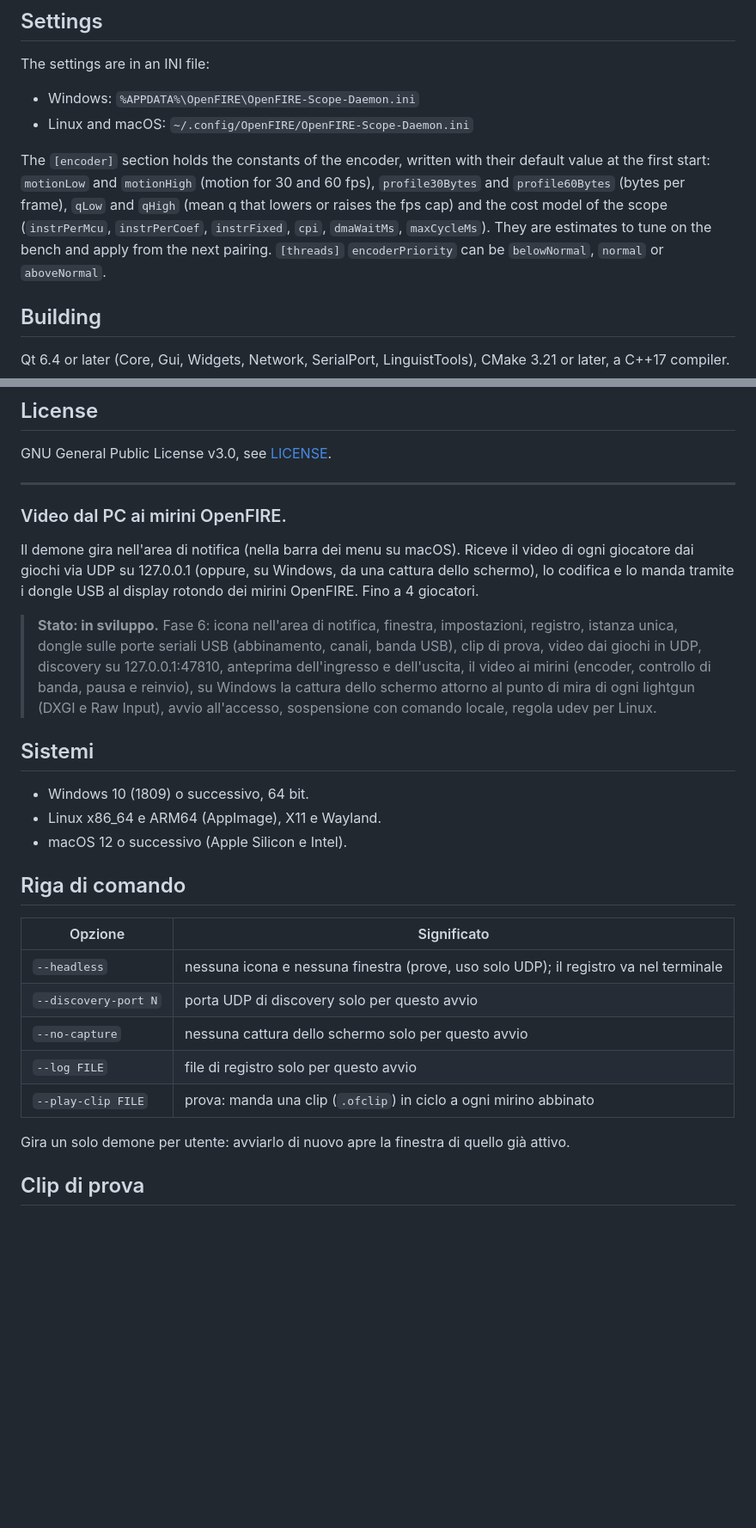
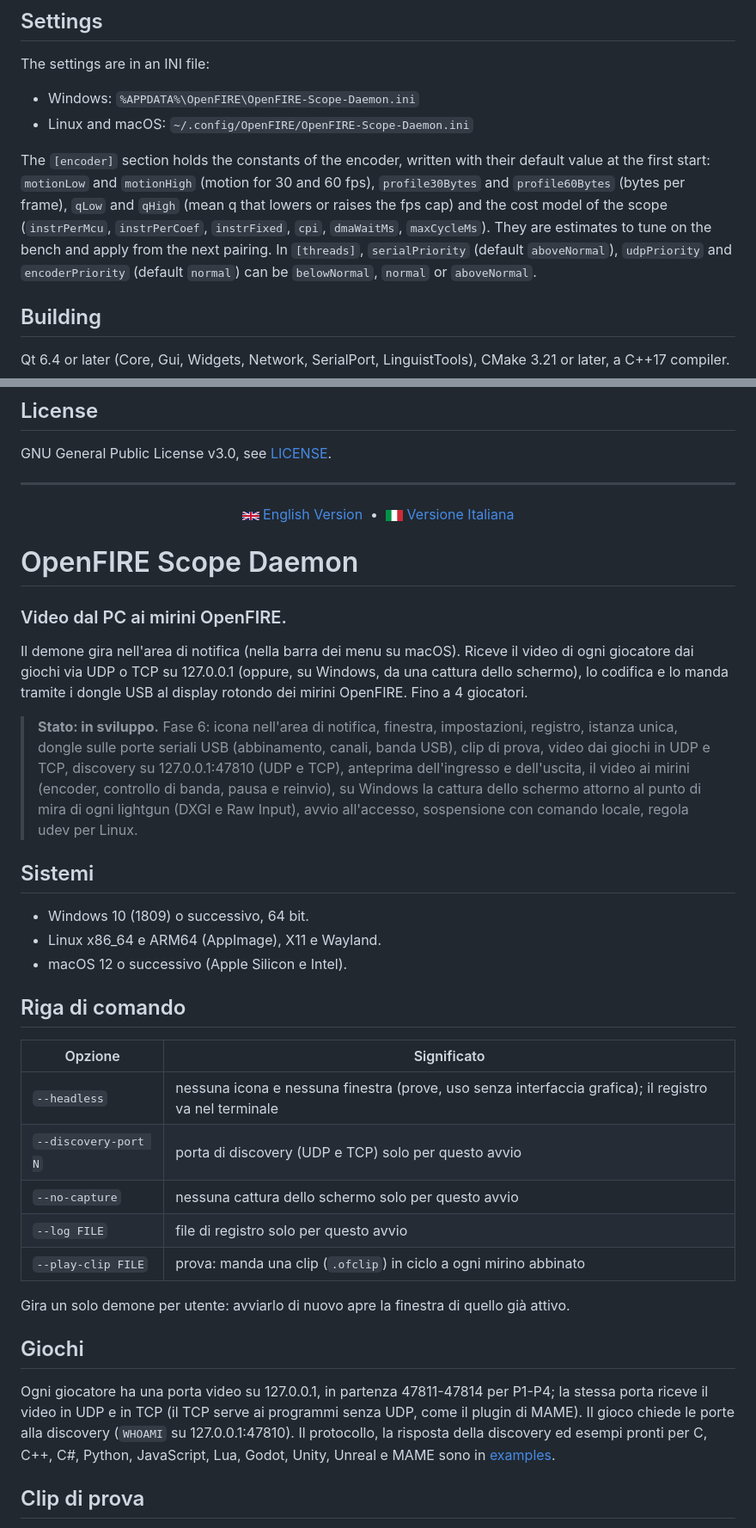
Before and after one commit to alessandro-satanassi/OpenFIRE-Scope-Daemon, a Markdown page: README.md, 2 parts joined by grey strips. Shown at 86% size. GitHub-like rendering; pictures changed too: docs/img/gb.png (added), docs/img/it.png (added); blank space fills up the shorter version.

```diff
--- a/README.md
+++ b/README.md
@@ -67,7 +72,7 @@ The settings are in an INI file:
  - Windows: `%APPDATA%\OpenFIRE\OpenFIRE-Scope-Daemon.ini`
  - Linux and macOS: `~/.config/OpenFIRE/OpenFIRE-Scope-Daemon.ini`
 
-The `[encoder]` section holds the constants of the encoder, written with their default value at the first start: `motionLow` and `motionHigh` (motion for 30 and 60 fps), `profile30Bytes` and `profile60Bytes` (bytes per frame), `qLow` and `qHigh` (mean q that lowers or raises the fps cap) and the cost model of the scope (`instrPerMcu`, `instrPerCoef`, `instrFixed`, `cpi`, `dmaWaitMs`, `maxCycleMs`). They are estimates to tune on the bench and apply from the next pairing. `[threads]` `encoderPriority` can be `belowNormal`, `normal` or `aboveNormal`.
+The `[encoder]` section holds the constants of the encoder, written with their default value at the first start: `motionLow` and `motionHigh` (motion for 30 and 60 fps), `profile30Bytes` and `profile60Bytes` (bytes per frame), `qLow` and `qHigh` (mean q that lowers or raises the fps cap) and the cost model of the scope (`instrPerMcu`, `instrPerCoef`, `instrFixed`, `cpi`, `dmaWaitMs`, `maxCycleMs`). They are estimates to tune on the bench and apply from the next pairing. In `[threads]`, `serialPriority` (default `aboveNormal`), `udpPriority` and `encoderPriority` (default `normal`) can be `belowNormal`, `normal` or `aboveNormal`.
 
 ## Building
 Qt 6.4 or later (Core, Gui, Widgets, Network, SerialPort, LinguistTools), CMake 3.21 or later, a C++17 compiler.
@@ -84,11 +89,17 @@ GNU General Public License v3.0, see [LICENSE](LICENSE).
 
 <a id="versione-italiana"></a>
 
+<p align="center">
+  <a href="#english-version"><img src="docs/img/gb.png" width="20" alt="English"> English Version</a> &nbsp;•&nbsp; <a href="#versione-italiana"><img src="docs/img/it.png" width="20" alt="Italiano"> Versione Italiana</a>
+</p>
+
+# OpenFIRE Scope Daemon
+
 ### Video dal PC ai mirini OpenFIRE.
 
-Il demone gira nell'area di notifica (nella barra dei menu su macOS). Riceve il video di ogni giocatore dai giochi via UDP su 127.0.0.1 (oppure, su Windows, da una cattura dello schermo), lo codifica e lo manda tramite i dongle USB al display rotondo dei mirini OpenFIRE. Fino a 4 giocatori.
+Il demone gira nell'area di notifica (nella barra dei menu su macOS). Riceve il video di ogni giocatore dai giochi via UDP o TCP su 127.0.0.1 (oppure, su Windows, da una cattura dello schermo), lo codifica e lo manda tramite i dongle USB al display rotondo dei mirini OpenFIRE. Fino a 4 giocatori.
 
-> **Stato: in sviluppo.** Fase 6: icona nell'area di notifica, finestra, impostazioni, registro, istanza unica, dongle sulle porte seriali USB (abbinamento, canali, banda USB), clip di prova, video dai giochi in UDP, discovery su 127.0.0.1:47810, anteprima dell'ingresso e dell'uscita, il video ai mirini (encoder, controllo di banda, pausa e reinvio), su Windows la cattura dello schermo attorno al punto di mira di ogni lightgun (DXGI e Raw Input), avvio all'accesso, sospensione con comando locale, regola udev per Linux.
+> **Stato: in sviluppo.** Fase 6: icona nell'area di notifica, finestra, impostazioni, registro, istanza unica, dongle sulle porte seriali USB (abbinamento, canali, banda USB), clip di prova, video dai giochi in UDP e TCP, discovery su 127.0.0.1:47810 (UDP e TCP), anteprima dell'ingresso e dell'uscita, il video ai mirini (encoder, controllo di banda, pausa e reinvio), su Windows la cattura dello schermo attorno al punto di mira di ogni lightgun (DXGI e Raw Input), avvio all'accesso, sospensione con comando locale, regola udev per Linux.
 
 ## Sistemi
  - Windows 10 (1809) o successivo, 64 bit.
@@ -98,13 +109,16 @@ Il demone gira nell'area di notifica (nella barra dei menu su macOS). Riceve il
 ## Riga di comando
 | Opzione | Significato |
 |---|---|
-| `--headless` | nessuna icona e nessuna finestra (prove, uso solo UDP); il registro va nel terminale |
-| `--discovery-port N` | porta UDP di discovery solo per questo avvio |
+| `--headless` | nessuna icona e nessuna finestra (prove, uso senza interfaccia grafica); il registro va nel terminale |
+| `--discovery-port N` | porta di discovery (UDP e TCP) solo per questo avvio |
 | `--no-capture` | nessuna cattura dello schermo solo per questo avvio |
 | `--log FILE` | file di registro solo per questo avvio |
 | `--play-clip FILE` | prova: manda una clip (`.ofclip`) in ciclo a ogni mirino abbinato |
 
 Gira un solo demone per utente: avviarlo di nuovo apre la finestra di quello già attivo.
+
+## Giochi
+Ogni giocatore ha una porta video su 127.0.0.1, in partenza 47811-47814 per P1-P4; la stessa porta riceve il video in UDP e in TCP (il TCP serve ai programmi senza UDP, come il plugin di MAME). Il gioco chiede le porte alla discovery (`WHOAMI` su 127.0.0.1:47810). Il protocollo, la risposta della discovery ed esempi pronti per C, C++, C#, Python, JavaScript, Lua, Godot, Unity, Unreal e MAME sono in [examples](examples/README.md).
 
 ## Clip di prova
 `tools/make_clip.py` crea una clip già codificata nel formato del mirino (Python 3 e numpy; Pillow solo per `--images`), per esempio `python tools/make_clip.py -o prova.ofclip`. `tools/test_clip.ofclip` è pronta da usare: `OpenFIRE-Scope-Daemon --play-clip tools/test_clip.ofclip`.
```
Also changed, not shown: other parts of README.md (+16 -11 lines).
